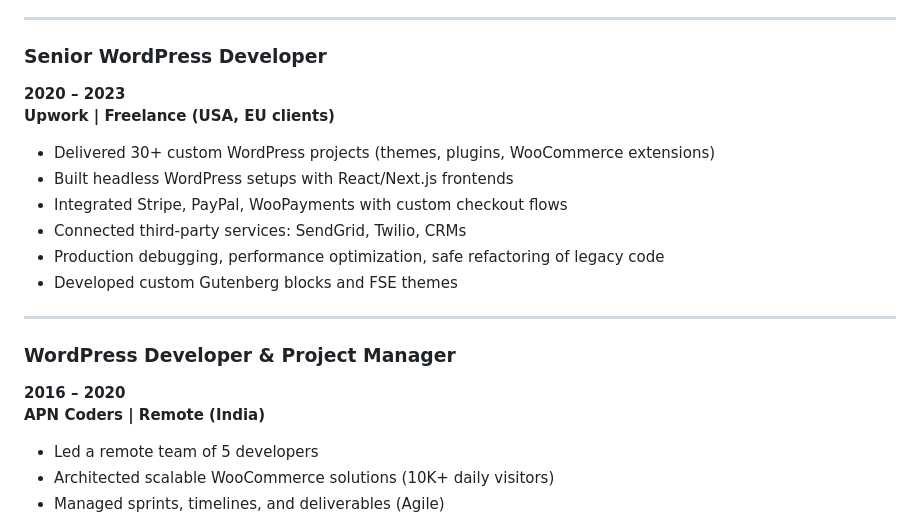
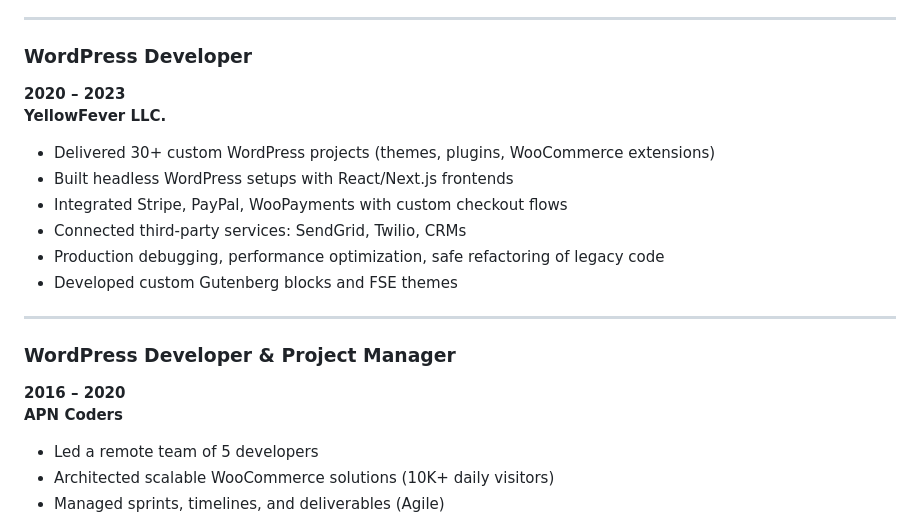
Before and after one commit to uaeconomclass/uaeconomclass.github.io, a Markdown page: README.md, the part around the change. Rendered like a GitHub page.

Commit message:
docs(readme): sync YellowFever LLC, APN Coders, drop Senior title

```diff
--- a/README.md
+++ b/README.md
@@ -125,9 +125,9 @@ Designed as a **SaaS-ready architecture** with scalable multi-tenant support.
 
 ---
 
-### Senior WordPress Developer
+### WordPress Developer
 **2020 – 2023**
-**Upwork | Freelance (USA, EU clients)**
+**YellowFever LLC.**
 
 - Delivered 30+ custom WordPress projects (themes, plugins, WooCommerce extensions)
 - Built headless WordPress setups with React/Next.js frontends
@@ -140,7 +140,7 @@ Designed as a **SaaS-ready architecture** with scalable multi-tenant support.
 
 ### WordPress Developer & Project Manager
 **2016 – 2020**
-**APN Coders | Remote (India)**
+**APN Coders**
 
 - Led a remote team of 5 developers
 - Architected scalable WooCommerce solutions (10K+ daily visitors)
```
